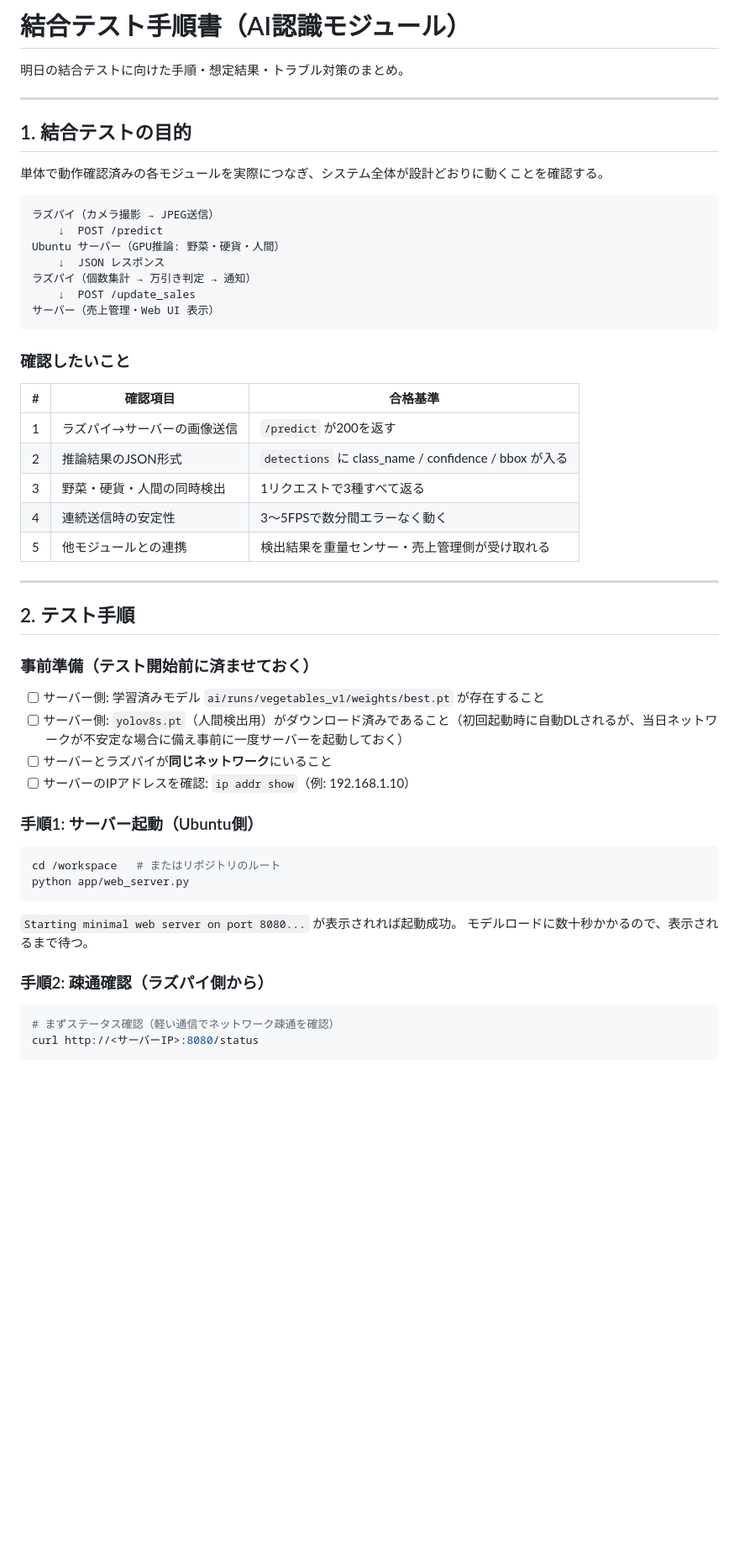
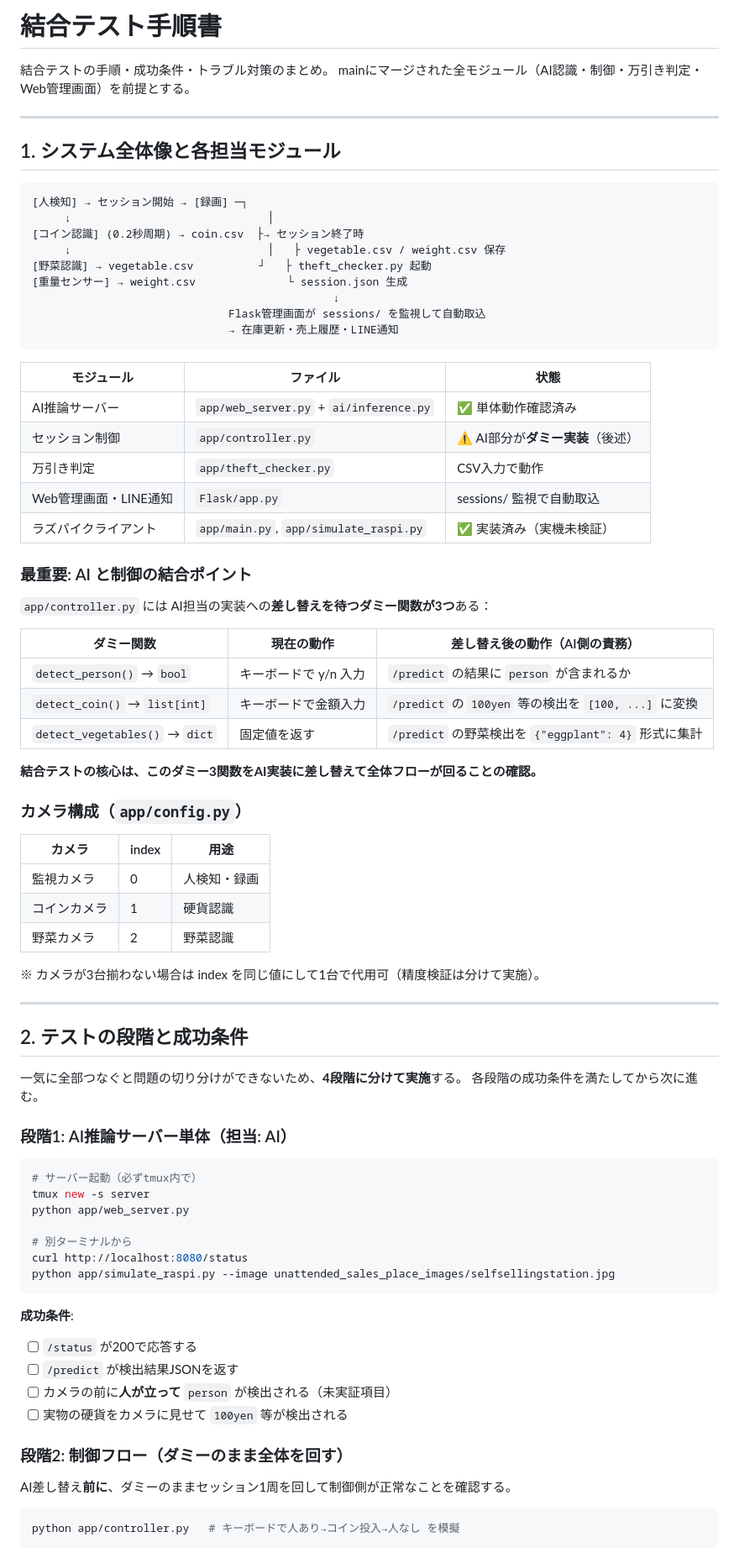
Before and after one commit to riririnn/AdvSoftwareG5, a Markdown page: docs/integration_test.md, the part around one of its changes. Shown at 84% size. Drawn GitHub-style; blank space fills up the shorter version.

````diff
--- a/docs/integration_test.md
+++ b/docs/integration_test.md
@@ -1,58 +1,84 @@
-# 結合テスト手順書（AI認識モジュール）
+# 結合テスト手順書
 
-明日の結合テストに向けた手順・想定結果・トラブル対策のまとめ。
+結合テストの手順・成功条件・トラブル対策のまとめ。
+mainにマージされた全モジュール（AI認識・制御・万引き判定・Web管理画面）を前提とする。
 
 ---
 
-## 1. 結合テストの目的
-
-単体で動作確認済みの各モジュールを実際につなぎ、システム全体が設計どおりに動くことを確認する。
+## 1. システム全体像と各担当モジュール
 
 ```
-ラズパイ（カメラ撮影 → JPEG送信）
-    ↓  POST /predict
-Ubuntu サーバー（GPU推論: 野菜・硬貨・人間）
-    ↓  JSON レスポンス
-ラズパイ（個数集計 → 万引き判定 → 通知）
-    ↓  POST /update_sales
-サーバー（売上管理・Web UI 表示）
+[人検知] → セッション開始 → [録画] ─┐
+     ↓                              │
+[コイン認識] (0.2秒周期) → coin.csv  ├→ セッション終了時
+     ↓                              │   ├ vegetable.csv / weight.csv 保存
+[野菜認識] → vegetable.csv          ┘   ├ theft_checker.py 起動
+[重量センサー] → weight.csv              └ session.json 生成
+                                              ↓
+                              Flask管理画面が sessions/ を監視して自動取込
+                              → 在庫更新・売上履歴・LINE通知
 ```
 
-### 確認したいこと
+| モジュール | ファイル | 状態 |
+|-----------|---------|------|
+| AI推論サーバー | `app/web_server.py` + `ai/inference.py` | ✅ 単体動作確認済み |
+| セッション制御 | `app/controller.py` | ⚠️ AI部分が**ダミー実装**（後述） |
+| 万引き判定 | `app/theft_checker.py` | CSV入力で動作 |
+| Web管理画面・LINE通知 | `Flask/app.py` | sessions/ 監視で自動取込 |
+| ラズパイクライアント | `app/main.py`, `app/simulate_raspi.py` | ✅ 実装済み（実機未検証） |
 
-| # | 確認項目 | 合格基準 |
-|---|----------|----------|
-| 1 | ラズパイ→サーバーの画像送信 | `/predict` が200を返す |
-| 2 | 推論結果のJSON形式 | `detections` に class_name / confidence / bbox が入る |
-| 3 | 野菜・硬貨・人間の同時検出 | 1リクエストで3種すべて返る |
-| 4 | 連続送信時の安定性 | 3〜5FPSで数分間エラーなく動く |
-| 5 | 他モジュールとの連携 | 検出結果を重量センサー・売上管理側が受け取れる |
+### 最重要: AI と制御の結合ポイント
+
+`app/controller.py` には AI担当の実装への**差し替えを待つダミー関数が3つ**ある：
+
+| ダミー関数 | 現在の動作 | 差し替え後の動作（AI側の責務） |
+|-----------|-----------|------------------------------|
+| `detect_person()` → `bool` | キーボードで y/n 入力 | `/predict` の結果に `person` が含まれるか |
+| `detect_coin()` → `list[int]` | キーボードで金額入力 | `/predict` の `100yen` 等の検出を `[100, ...]` に変換 |
+| `detect_vegetables()` → `dict` | 固定値を返す | `/predict` の野菜検出を `{"eggplant": 4}` 形式に集計 |
+
+**結合テストの核心は、このダミー3関数をAI実装に差し替えて全体フローが回ることの確認。**
+
+### カメラ構成（`app/config.py`）
+
+| カメラ | index | 用途 |
+|--------|-------|------|
+| 監視カメラ | 0 | 人検知・録画 |
+| コインカメラ | 1 | 硬貨認識 |
+| 野菜カメラ | 2 | 野菜認識 |
+
+※ カメラが3台揃わない場合は index を同じ値にして1台で代用可（精度検証は分けて実施）。
 
 ---
 
-## 2. テスト手順
+## 2. テストの段階と成功条件
 
-### 事前準備（テスト開始前に済ませておく）
+一気に全部つなぐと問題の切り分けができないため、**4段階に分けて実施**する。
+各段階の成功条件を満たしてから次に進む。
 
-- [ ] サーバー側: 学習済みモデル `ai/runs/vegetables_v1/weights/best.pt` が存在すること
-- [ ] サーバー側: `yolov8s.pt`（人間検出用）がダウンロード済みであること（初回起動時に自動DLされるが、当日ネットワークが不安定な場合に備え事前に一度サーバーを起動しておく）
-- [ ] サーバーとラズパイが**同じネットワーク**にいること
-- [ ] サーバーのIPアドレスを確認: `ip addr show`（例: 192.168.1.10）
-
-### 手順1: サーバー起動（Ubuntu側）
+### 段階1: AI推論サーバー単体（担当: AI）
 
 ```bash
-cd /workspace   # またはリポジトリのルート
+# サーバー起動（必ずtmux内で）
+tmux new -s server
 python app/web_server.py
+
+# 別ターミナルから
+curl http://localhost:8080/status
+python app/simulate_raspi.py --image unattended_sales_place_images/selfsellingstation.jpg
 ```
 
-`Starting minimal web server on port 8080...` が表示されれば起動成功。
-モデルロードに数十秒かかるので、表示されるまで待つ。
+**成功条件**:
+- [ ] `/status` が200で応答する
+- [ ] `/predict` が検出結果JSONを返す
+- [ ] カメラの前に**人が立って** `person` が検出される（未実証項目）
+- [ ] 実物の硬貨をカメラに見せて `100yen` 等が検出される
 
-### 手順2: 疎通確認（ラズパイ側から）
+### 段階2: 制御フロー（ダミーのまま全体を回す）
+
+AI差し替え**前に**、ダミーのままセッション1周を回して制御側が正常なことを確認する。
 
 ```bash
-# まずステータス確認（軽い通信でネットワーク疎通を確認）
-curl http://<サーバーIP>:8080/status
+python app/controller.py   # キーボードで人あり→コイン投入→人なし を模擬
 ```
 
````
Also changed, not shown: other parts of docs/integration_test.md (+94 -46 lines).
